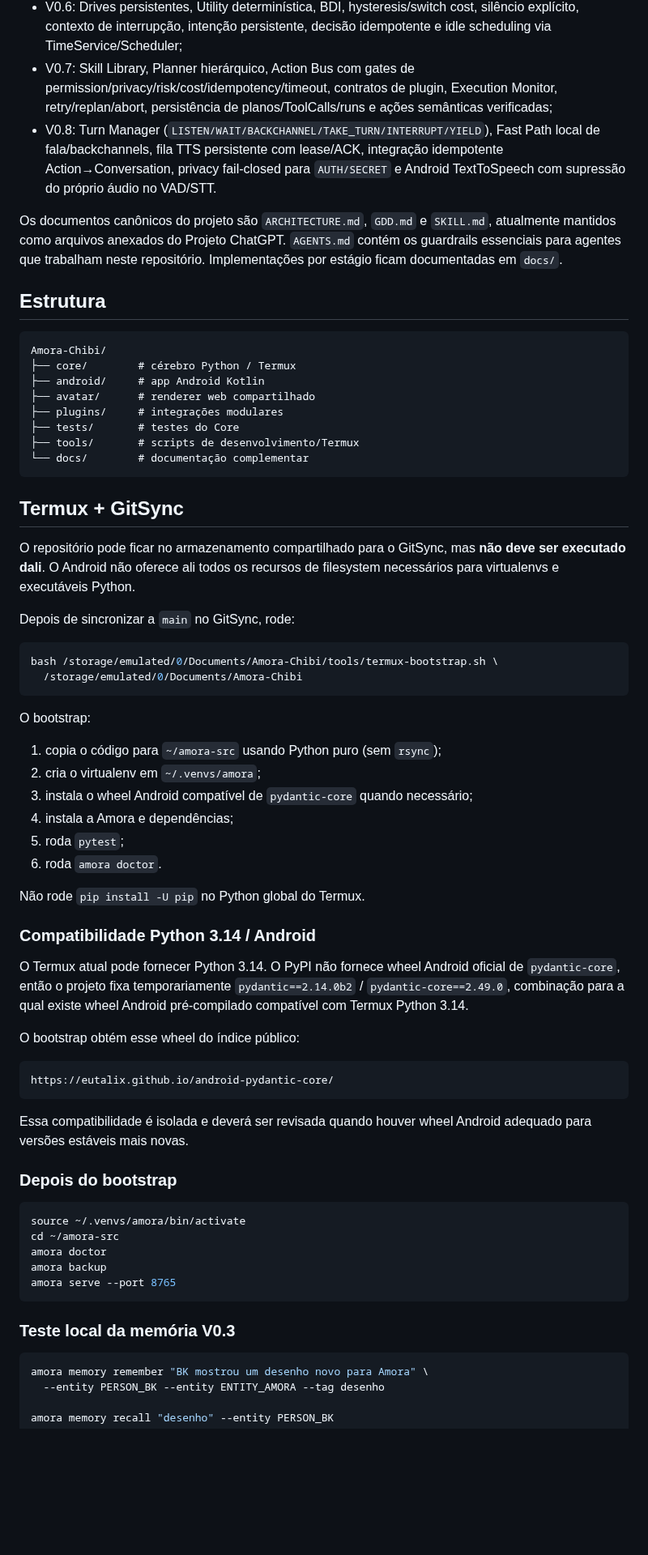
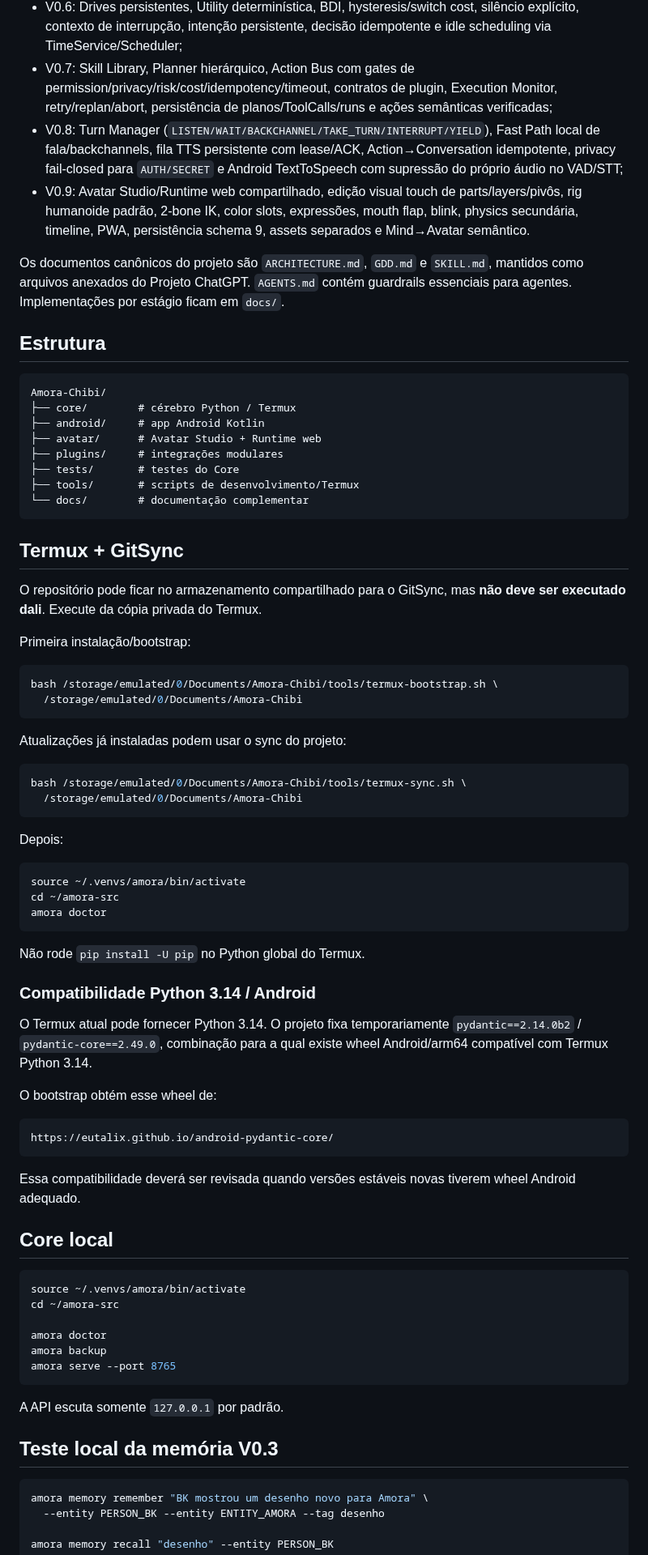
Before and after one commit to Sllay/Amora-Chibi, a Markdown page: README.md, the part around one of its changes. Shown at 81% size. GitHub-like rendering; blank space fills up the shorter version.

````diff
--- a/README.md
+++ b/README.md
@@ -17,9 +17,10 @@ A base implementada até aqui inclui:
 - V0.5: Appraisal determinístico, Emotion Events com target/cause/blame/intentionality/spillover, Global Mood valence/arousal/dominance, Entity Affect por entidade, decay via TimeService e Social Bids candidatos com TTL;
 - V0.6: Drives persistentes, Utility determinística, BDI, hysteresis/switch cost, silêncio explícito, contexto de interrupção, intenção persistente, decisão idempotente e idle scheduling via TimeService/Scheduler;
 - V0.7: Skill Library, Planner hierárquico, Action Bus com gates de permission/privacy/risk/cost/idempotency/timeout, contratos de plugin, Execution Monitor, retry/replan/abort, persistência de planos/ToolCalls/runs e ações semânticas verificadas;
-- V0.8: Turn Manager (`LISTEN/WAIT/BACKCHANNEL/TAKE_TURN/INTERRUPT/YIELD`), Fast Path local de fala/backchannels, fila TTS persistente com lease/ACK, integração idempotente Action→Conversation, privacy fail-closed para `AUTH/SECRET` e Android TextToSpeech com supressão do próprio áudio no VAD/STT.
+- V0.8: Turn Manager (`LISTEN/WAIT/BACKCHANNEL/TAKE_TURN/INTERRUPT/YIELD`), Fast Path local de fala/backchannels, fila TTS persistente com lease/ACK, Action→Conversation idempotente, privacy fail-closed para `AUTH/SECRET` e Android TextToSpeech com supressão do próprio áudio no VAD/STT;
+- V0.9: Avatar Studio/Runtime web compartilhado, edição visual touch de parts/layers/pivôs, rig humanoide padrão, 2-bone IK, color slots, expressões, mouth flap, blink, physics secundária, timeline, PWA, persistência schema 9, assets separados e Mind→Avatar semântico.
 
-Os documentos canônicos do projeto são `ARCHITECTURE.md`, `GDD.md` e `SKILL.md`, atualmente mantidos como arquivos anexados do Projeto ChatGPT. `AGENTS.md` contém os guardrails essenciais para agentes que trabalham neste repositório. Implementações por estágio ficam documentadas em `docs/`.
+Os documentos canônicos do projeto são `ARCHITECTURE.md`, `GDD.md` e `SKILL.md`, mantidos como arquivos anexados do Projeto ChatGPT. `AGENTS.md` contém guardrails essenciais para agentes. Implementações por estágio ficam em `docs/`.
 
 ## Estrutura
 
@@ -27,7 +28,7 @@ Os documentos canônicos do projeto são `ARCHITECTURE.md`, `GDD.md` e `SKILL.md
 Amora-Chibi/
 ├── core/        # cérebro Python / Termux
 ├── android/     # app Android Kotlin
-├── avatar/      # renderer web compartilhado
+├── avatar/      # Avatar Studio + Runtime web
 ├── plugins/     # integrações modulares
 ├── tests/       # testes do Core
 ├── tools/       # scripts de desenvolvimento/Termux
@@ -36,49 +37,58 @@ Amora-Chibi/
 
 ## Termux + GitSync
 
-O repositório pode ficar no armazenamento compartilhado para o GitSync, mas **não deve ser executado dali**. O Android não oferece ali todos os recursos de filesystem necessários para virtualenvs e executáveis Python.
+O repositório pode ficar no armazenamento compartilhado para o GitSync, mas **não deve ser executado dali**. Execute da cópia privada do Termux.
 
-Depois de sincronizar a `main` no GitSync, rode:
+Primeira instalação/bootstrap:
 
 ```bash
 bash /storage/emulated/0/Documents/Amora-Chibi/tools/termux-bootstrap.sh \
   /storage/emulated/0/Documents/Amora-Chibi
 ```
 
-O bootstrap:
+Atualizações já instaladas podem usar o sync do projeto:
 
-1. copia o código para `~/amora-src` usando Python puro (sem `rsync`);
-2. cria o virtualenv em `~/.venvs/amora`;
-3. instala o wheel Android compatível de `pydantic-core` quando necessário;
-4. instala a Amora e dependências;
-5. roda `pytest`;
-6. roda `amora doctor`.
+```bash
+bash /storage/emulated/0/Documents/Amora-Chibi/tools/termux-sync.sh \
+  /storage/emulated/0/Documents/Amora-Chibi
+```
+
+Depois:
+
+```bash
+source ~/.venvs/amora/bin/activate
+cd ~/amora-src
+amora doctor
+```
 
 Não rode `pip install -U pip` no Python global do Termux.
 
 ### Compatibilidade Python 3.14 / Android
 
-O Termux atual pode fornecer Python 3.14. O PyPI não fornece wheel Android oficial de `pydantic-core`, então o projeto fixa temporariamente `pydantic==2.14.0b2` / `pydantic-core==2.49.0`, combinação para a qual existe wheel Android pré-compilado compatível com Termux Python 3.14.
+O Termux atual pode fornecer Python 3.14. O projeto fixa temporariamente `pydantic==2.14.0b2` / `pydantic-core==2.49.0`, combinação para a qual existe wheel Android/arm64 compatível com Termux Python 3.14.
 
-O bootstrap obtém esse wheel do índice público:
+O bootstrap obtém esse wheel de:
 
 ```text
 https://eutalix.github.io/android-pydantic-core/
 ```
 
-Essa compatibilidade é isolada e deverá ser revisada quando houver wheel Android adequado para versões estáveis mais novas.
+Essa compatibilidade deverá ser revisada quando versões estáveis novas tiverem wheel Android adequado.
 
-### Depois do bootstrap
+## Core local
 
 ```bash
 source ~/.venvs/amora/bin/activate
 cd ~/amora-src
+
 amora doctor
 amora backup
 amora serve --port 8765
 ```
 
-### Teste local da memória V0.3
+A API escuta somente `127.0.0.1` por padrão.
+
+## Teste local da memória V0.3
 
 ```bash
 amora memory remember "BK mostrou um desenho novo para Amora" \
````
Also changed, not shown: other parts of README.md (+77 -21 lines).
